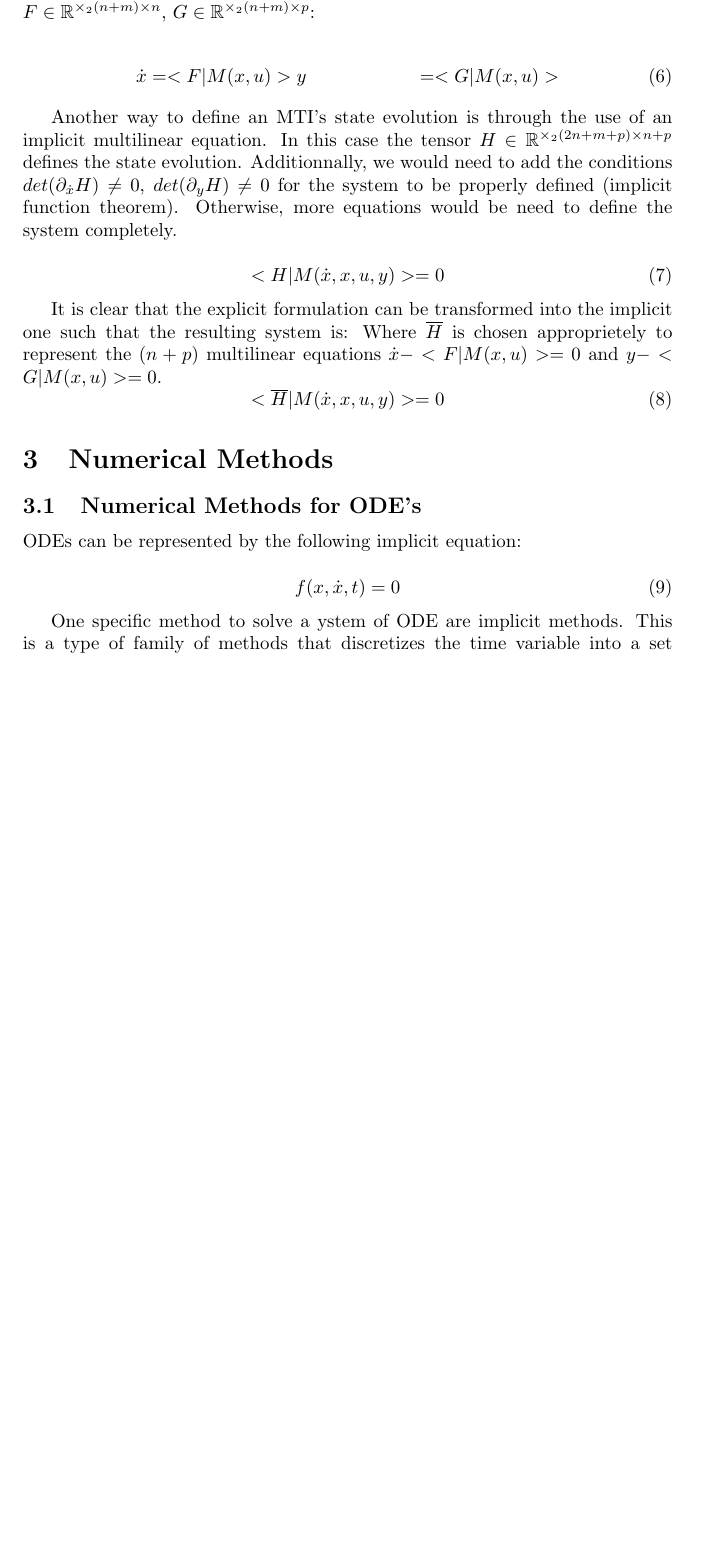
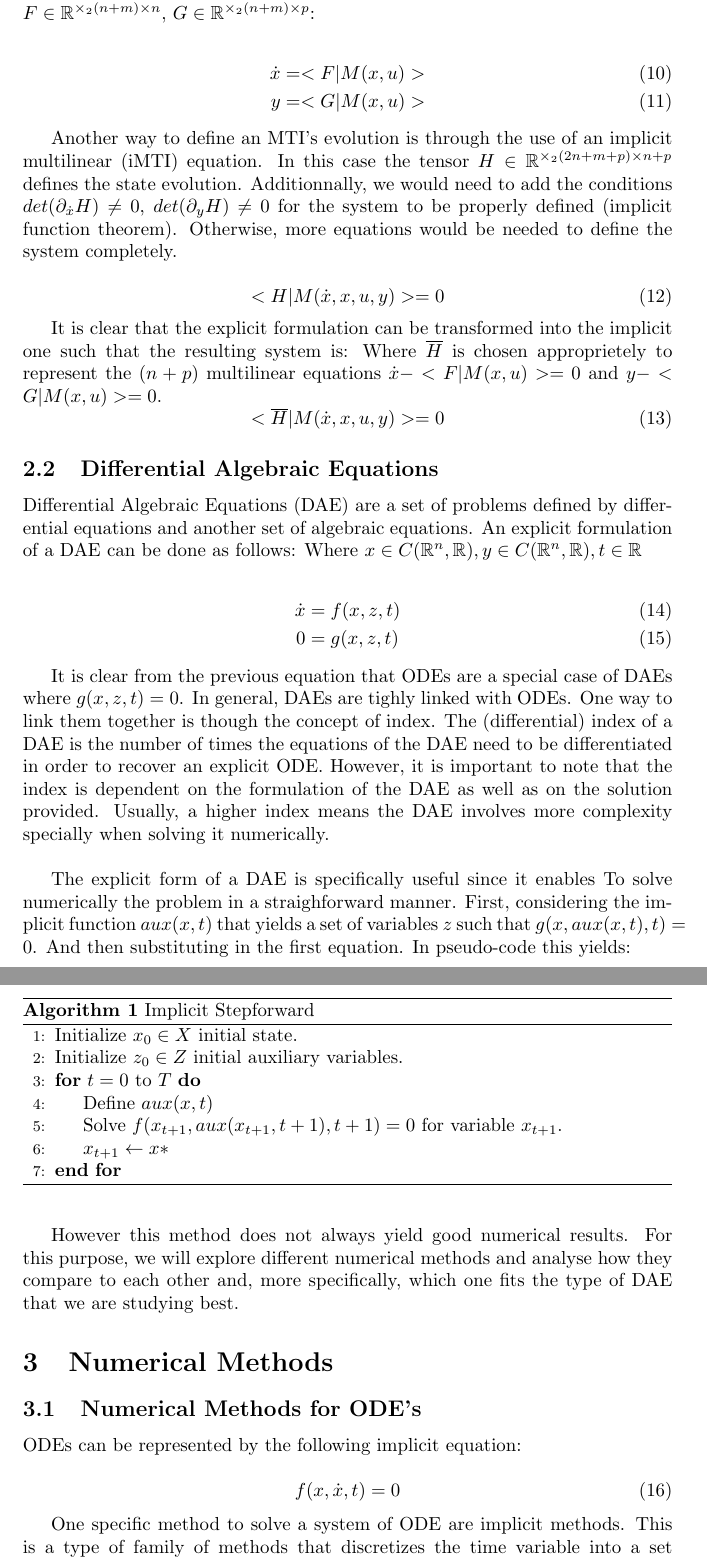
Before and after one commit to PabloDJ/TenSyGrid, a LaTeX document (Write/main.tex): part of page 2 of 5 before the commit and two parts of pages 3 and 4 of 7 after it, the two joined at a grey line, cut so that both start at the same text, the shorter picture padded with empty space. The pictures show the PDF file Write/main.pdf that the author committed with the source.

Commit message:
29/04
latex document update + new numerical methods

```diff
--- a/Write/main.tex
+++ b/Write/main.tex
@@ -73,14 +142,14 @@ Using the previous tensor notation we can describe the system equations explicit
 where $F \in \mathbb{R}^{\times_2 (n+m) \times n}$, $G \in \mathbb{R}^{\times_2 (n+m) \times p}$:
 
 \begin{align}
-    \dot{x} &= <F|M(x,u)>
+    \dot{x} &= <F|M(x,u)>\\
     y &= <G|M(x,u)>
 \end{align}
 
-Another way to define an MTI's state evolution is through the use of an implicit multilinear equation.
+Another way to define an MTI's evolution is through the use of an implicit multilinear (iMTI) equation.
 In this case the tensor $H \in \mathbb{R}^{\times_2 (2n+m+p) \times n+p}$ defines the state evolution.
 Additionnally, we would need to add the conditions $det(\partial_{\dot{x}} H) \neq 0$, $det(\partial_y H) \neq 0$
-for the system to be properly defined (implicit function theorem). Otherwise, more equations would be need to
+for the system to be properly defined (implicit function theorem). Otherwise, more equations would be needed to
 define the system completely.
 
 \begin{equation}
@@ -94,6 +163,51 @@ and $y - <G|M(x,u)> = 0$.
     <\overline{H}| M(\dot{x}, x, u, y)> = 0
 \end{equation}
 
+\subsection{Differential Algebraic Equations}
+
+Differential Algebraic Equations (DAE) are a set of problems defined by differential equations
+and another set of algebraic equations. An explicit formulation of a DAE can be done as follows:
+Where $x \in C(\mathbb{R}^n, \mathbb{R}), y \in C(\mathbb{R}^n, \mathbb{R}), t \in \mathbb{R}$
+
+\begin{align}\label{DAE:explicit}
+    \dot{x} &= f(x, z, t) \\
+    0 &= g(x, z, t)
+\end{align}
+
+It is clear from the previous equation that ODEs are a special case of DAEs where $g(x,z,t) = 0$.
+In general, DAEs are tighly linked with ODEs. One way to link them together is though the concept of index.
+The (differential) index of a DAE is the number of times the equations  of the DAE
+need to be differentiated in order to recover an explicit ODE.
+However, it is important to note that the index is dependent on the formulation of the DAE
+as well as on the solution provided. Usually, a higher index means the DAE involves more complexity
+specially when solving it numerically. \\
+
+\begin{remark}
+    The explicit form of a DAE is specifically useful since it enables To
+    solve numerically the problem in a straighforward manner. First, considering the implicit function
+    $aux(x, t)$ that yields a set of variables $z$ such that $g(x, aux(x,t), t) = 0$. And then substituting
+    in the first equation.
+    In pseudo-code this yields:
+
+    \begin{algorithm}
+        \caption{Implicit Stepforward}
+        \label{alg:implicit_stepforward}
+        \begin{algorithmic}[1] % This number determines the starting line number
+            \State Initialize {$x_0 \in X$} initial state.
+            \State Initialize {$z_0 \in Z$} initial auxiliary variables.
+            \For{$t = 0$ to $T$}
+                \State Define $aux(x,t)$
+                \State Solve $f(x_{t+1}, aux(x_{t+1}, t+1), t+1) = 0$ for variable $x_{t+1}$.
+                \State $x_{t+1} \leftarrow x*$
+            \EndFor
+        \end{algorithmic}
+    \end{algorithm}
+\end{remark}
+
+However this method does not always yield good numerical results. For this purpose,
+we will explore different numerical methods and analyse how they compare to each
+other and, more specifically, which one fits the type of DAE that we are studying best.
+
 \section{Numerical Methods}
 
 \subsection{Numerical Methods for ODE's}
@@ -104,7 +218,7 @@ ODEs can be represented by the following implicit equation:
     f(x, \dot{x}, t) = 0
 \end{equation}
 
-One specific method to solve a ystem of ODE are implicit methods.
+One specific method to solve a system of ODE are implicit methods.
 This is a type of family of methods that discretizes the time variable into a set of timesteps
 $\mathcal{T}:=\{1,...,T\}$. An initial value $x_0$ for $x$ is given and then the following values are
 found by solving an equation involving the function in \ref{ODE:implicit}.
@@ -117,3 +236,4 @@ anf $g$ has the following expression:
+\end{remark}
 
 We want to adapt this method to solve an explicit DAE as in \ref{DAE:explicit}. To do so we
 define a new function $\overline{F}(x,u)$ that can be used as the implicit function.
@@ -131,6 +251,20 @@ define a new function $\overline{F}(x,u)$ that can be used as the implicit funct
 \end{equation}
 
 We can describe the method in algorithmic form as follows:
+
+\begin{algorithm}
+    \caption{Implicit Stepforward}
+    \label{alg:implicit_stepforward}
+    \begin{algorithmic}[1] % This number determines the starting line number
+        \State Initialize {$x_0 \in X$} initial state.
+        \State Initialize {$z_0 \in Z$} initial auxiliary variables.
+        \For{$t = 0$ to $T$}
+            \State Solve for $x_{t+1}, z_{t+1}$,  $\overline{G}(x_{t+1}, x_{t}, z_{t+1}, u_{t+1}) = 0$
+            \State $x_{t+1} \gets x*$
+            \State $z_{t+1} \gets z*$
+        \EndFor
+    \end{algorithmic}
+\end{algorithm}
 
 
 
```
Also changed, not shown: Write/main.pdf, Write/main.tex (97 more changed lines), 6 other files.
